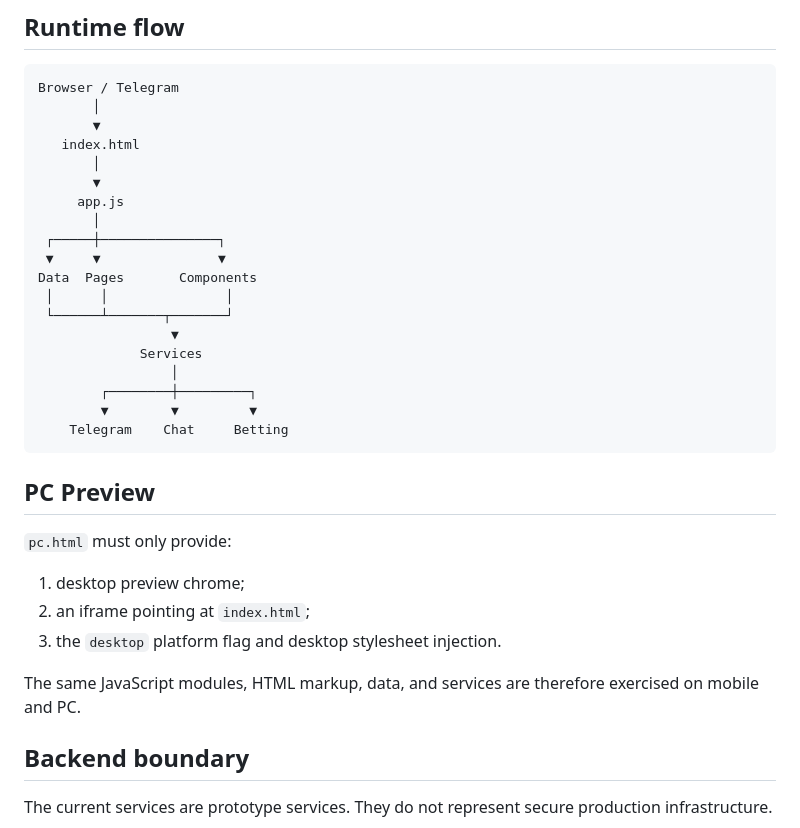
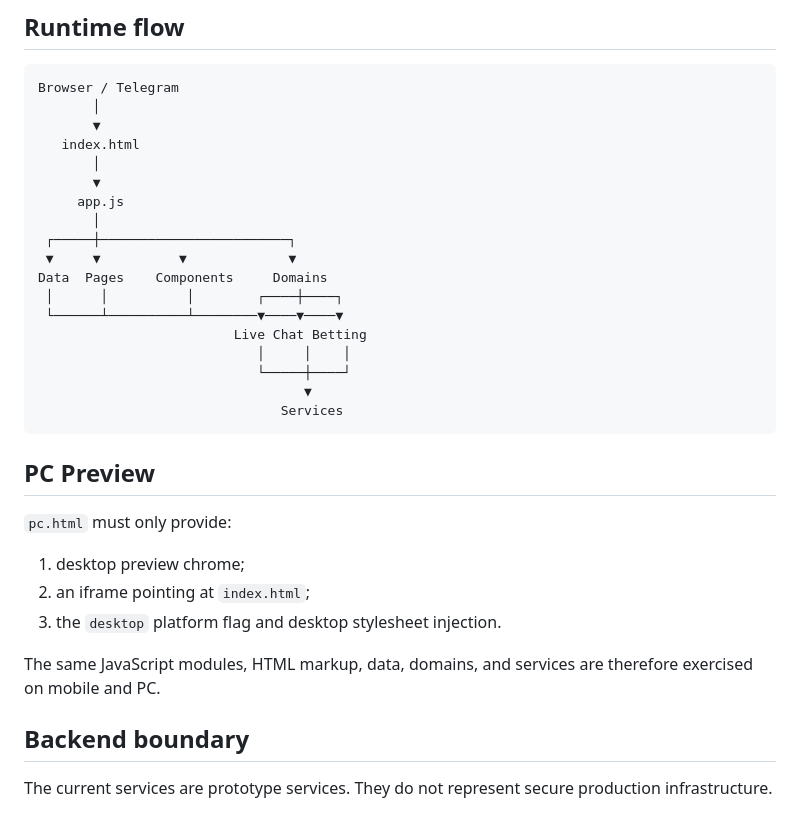
Before and after one commit to thienminhngo41-maker/real-money-live-game-web, a Markdown page: docs/architecture.md, the part around one of its changes. GitHub-like rendering.

````diff
--- a/docs/architecture.md
+++ b/docs/architecture.md
@@ -98,17 +122,16 @@ Browser / Telegram
        ▼
      app.js
        │
- ┌─────┼───────────────┐
- ▼     ▼               ▼
-Data  Pages       Components
- │      │               │
- └──────┴───────┬───────┘
-                 ▼
-             Services
-                 │
-        ┌────────┼─────────┐
-        ▼        ▼         ▼
-    Telegram    Chat     Betting
+ ┌─────┼────────────────────────┐
+ ▼     ▼          ▼             ▼
+Data  Pages    Components     Domains
+ │      │          │        ┌────┼────┐
+ └──────┴──────────┴────────▼────▼────▼
+                         Live Chat Betting
+                            │     │    │
+                            └─────┼────┘
+                                  ▼
+                               Services
 ```
 
 ## PC Preview
@@ -119,7 +142,7 @@ Data  Pages       Components
 2. an iframe pointing at `index.html`;
 3. the `desktop` platform flag and desktop stylesheet injection.
 
-The same JavaScript modules, HTML markup, data, and services are therefore exercised on mobile and PC.
+The same JavaScript modules, HTML markup, data, domains, and services are therefore exercised on mobile and PC.
 
 ## Backend boundary
 
````
Also changed, not shown: other parts of docs/architecture.md (+31 -7 lines).
